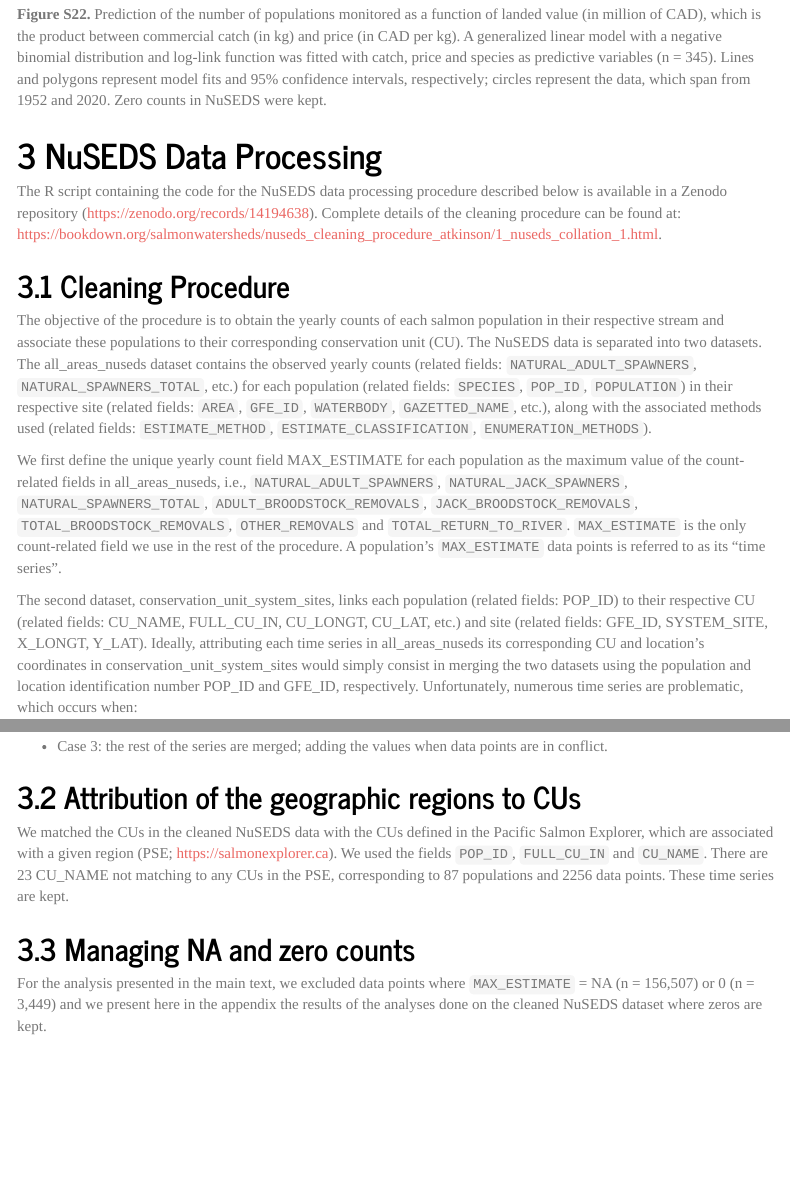
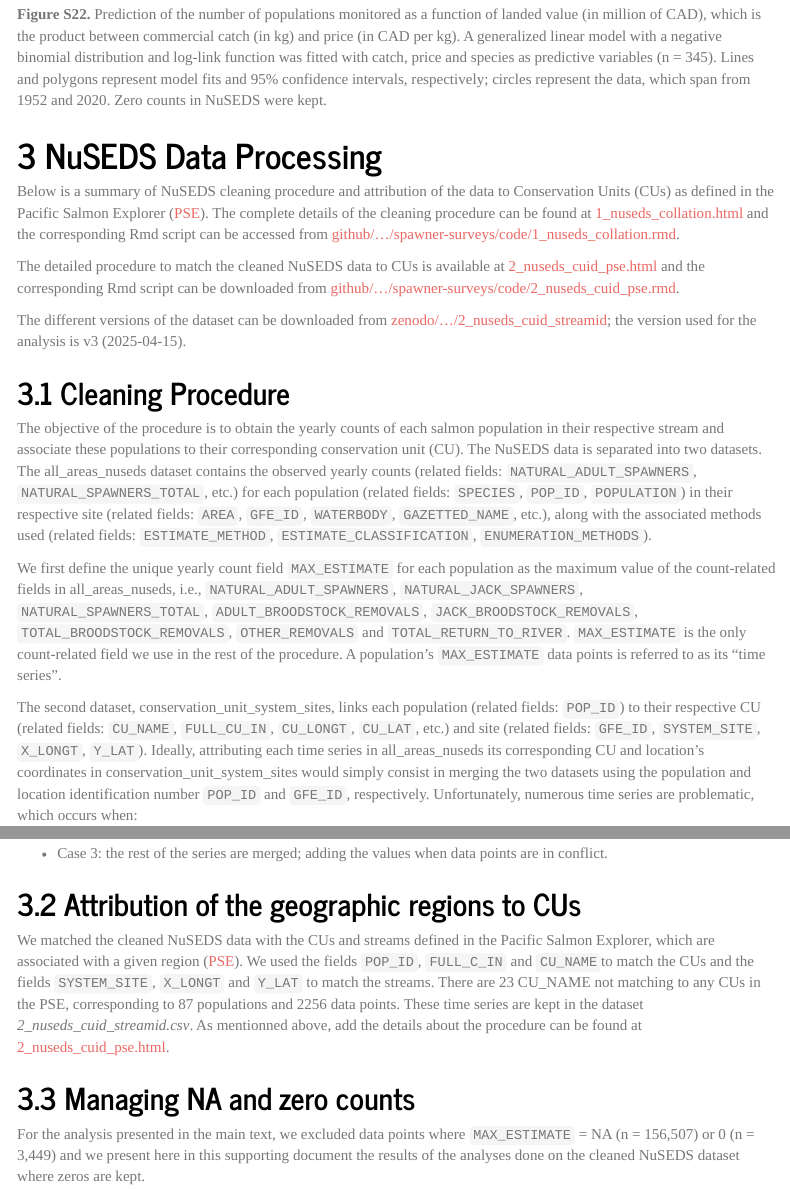
Before and after one commit to salmonwatersheds/salmon_data_demise, an R Markdown document (code/Supp_main.Rmd): the page in a window 1100 px wide, from 1040 px down, and a second part further down, joined at a grey line. Rendered offline with R 4.5, knitr and Pandoc, with nearby package versions; menus at the side of the page are left out.

Commit message:
some editing on the wording and provided accurate links

```diff
--- a/code/Supp_main.Rmd
+++ b/code/Supp_main.Rmd
@@ -999,13 +999,17 @@ if(figures_print){
 
 # NuSEDS Data Processing
 
-The R script containing the code for the NuSEDS data processing procedure described below is available in a Zenodo repository (https://zenodo.org/records/14194638). Complete details of the cleaning procedure can be found at: https://bookdown.org/salmonwatersheds/nuseds_cleaning_procedure_atkinson/1_nuseds_collation_1.html.
+Below is a summary of NuSEDS cleaning procedure and attribution of the data to Conservation Units (CUs) as defined in the Pacific Salmon Explorer ([PSE](https://www.salmonexplorer.ca/)). The complete details of the cleaning procedure can be found at [1_nuseds_collation.html]( https://bookdown.org/salmonwatersheds/1_nuseds_collation_atkinson/1_nuseds_collation.html) and the corresponding Rmd script can be accessed from [github/.../spawner-surveys/code/1_nuseds_collation.rmd](https://github.com/salmonwatersheds/population-indicators/blob/master/spawner-surveys/code/1_nuseds_collation.rmd).
+
+The detailed procedure to match the cleaned NuSEDS data to CUs is available at [2_nuseds_cuid_pse.html](https://bookdown.org/salmonwatersheds/2_nuseds_cuid_pse_atkinson/2_nuseds_cuid_pse.html) and the corresponding Rmd script can be downloaded from [github/.../spawner-surveys/code/2_nuseds_cuid_pse.rmd](https://github.com/salmonwatersheds/population-indicators/blob/master/spawner-surveys/code/2_nuseds_cuid_pse.Rmd).
+
+The different versions of the dataset can be downloaded from [zenodo/.../2_nuseds_cuid_streamid](https://doi.org/10.5281/zenodo.14194638); the version used for the analysis is v3 (2025-04-15).
 
 ## Cleaning Procedure
 
 The objective of the procedure is to obtain the yearly counts of each salmon population in their respective stream and associate these populations to their corresponding conservation unit (CU). The NuSEDS data is separated into two datasets. The all_areas_nuseds dataset contains the observed yearly counts (related fields: `NATURAL_ADULT_SPAWNERS`, `NATURAL_SPAWNERS_TOTAL`, etc.) for each population (related fields: `SPECIES`, `POP_ID`, `POPULATION`) in their respective site (related fields: `AREA`, `GFE_ID`, `WATERBODY`, `GAZETTED_NAME`, etc.), along with the associated methods used (related fields: `ESTIMATE_METHOD`, `ESTIMATE_CLASSIFICATION`, `ENUMERATION_METHODS`).
 
-We first define the unique yearly count field MAX_ESTIMATE for each population as the maximum value of the count-related fields in all_areas_nuseds, i.e., `NATURAL_ADULT_SPAWNERS`, `NATURAL_JACK_SPAWNERS`, `NATURAL_SPAWNERS_TOTAL`, `ADULT_BROODSTOCK_REMOVALS`, `JACK_BROODSTOCK_REMOVALS`, `TOTAL_BROODSTOCK_REMOVALS`, `OTHER_REMOVALS` and `TOTAL_RETURN_TO_RIVER`. `MAX_ESTIMATE` is the only count-related field we use in the rest of the procedure. A population’s `MAX_ESTIMATE` data points is referred to as its “time series”.
+We first define the unique yearly count field `MAX_ESTIMATE` for each population as the maximum value of the count-related fields in all_areas_nuseds, i.e., `NATURAL_ADULT_SPAWNERS`, `NATURAL_JACK_SPAWNERS`, `NATURAL_SPAWNERS_TOTAL`, `ADULT_BROODSTOCK_REMOVALS`, `JACK_BROODSTOCK_REMOVALS`, `TOTAL_BROODSTOCK_REMOVALS`, `OTHER_REMOVALS` and `TOTAL_RETURN_TO_RIVER`. `MAX_ESTIMATE` is the only count-related field we use in the rest of the procedure. A population’s `MAX_ESTIMATE` data points is referred to as its “time series”.
 
-The second dataset, conservation_unit_system_sites, links each population (related fields: POP_ID) to their respective CU (related fields: CU_NAME, FULL_CU_IN, CU_LONGT, CU_LAT, etc.) and site (related fields: GFE_ID, SYSTEM_SITE, X_LONGT, Y_LAT). Ideally, attributing each time series in all_areas_nuseds its corresponding CU and location’s coordinates in conservation_unit_system_sites would simply consist in merging the two datasets using the population and location identification number POP_ID and GFE_ID, respectively. Unfortunately, numerous time series are problematic, which occurs when:
+The second dataset, conservation_unit_system_sites, links each population (related fields: `POP_ID`) to their respective CU (related fields: `CU_NAME`, `FULL_CU_IN`, `CU_LONGT`, `CU_LAT`, etc.) and site (related fields: `GFE_ID`, `SYSTEM_SITE`, `X_LONGT`, `Y_LAT`). Ideally, attributing each time series in all_areas_nuseds its corresponding CU and location’s coordinates in conservation_unit_system_sites would simply consist in merging the two datasets using the population and location identification number `POP_ID` and `GFE_ID`, respectively. Unfortunately, numerous time series are problematic, which occurs when:
 
@@ -1078,8 +1082,8 @@ The diverse and idiosyncratic nature of these problematic cases prevented the es
 
 ## Attribution of the geographic regions to CUs
 
-We matched the CUs in the cleaned NuSEDS data with the CUs defined in the Pacific Salmon Explorer, which are associated with a given region (PSE; https://salmonexplorer.ca). We used the fields `POP_ID`, `FULL_CU_IN` and `CU_NAME`. There are 23 CU_NAME not matching to any CUs in the PSE, corresponding to 87 populations and 2256 data points. These time series are kept.
+We matched the cleaned NuSEDS data with the CUs and streams defined in the Pacific Salmon Explorer, which are associated with a given region ([PSE](https://salmonexplorer.ca)). We used the fields `POP_ID`, `FULL_C_IN` and `CU_NAME`to match the CUs and the fields `SYSTEM_SITE`, `X_LONGT` and `Y_LAT` to match the streams. There are 23 CU_NAME not matching to any CUs in the PSE, corresponding to 87 populations and 2256 data points. These time series are kept in the dataset *2_nuseds_cuid_streamid.csv*. As mentionned above, add the details about the procedure can be found at [2_nuseds_cuid_pse.html](https://bookdown.org/salmonwatersheds/2_nuseds_cuid_pse_atkinson/2_nuseds_cuid_pse.html).
 
 ## Managing NA and zero counts
 
-For the analysis presented in the main text, we excluded data points where `MAX_ESTIMATE` = NA (n = 156,507) or 0 (n = 3,449) and we present here in the appendix the results of the analyses done on the cleaned NuSEDS dataset where zeros are kept.
+For the analysis presented in the main text, we excluded data points where `MAX_ESTIMATE` = NA (n = 156,507) or 0 (n = 3,449) and we present here in this supporting document the results of the analyses done on the cleaned NuSEDS dataset where zeros are kept.
```
Also changed, not shown: data_input/README.md, code/Supp_main.Rmd (2 more changed lines).
